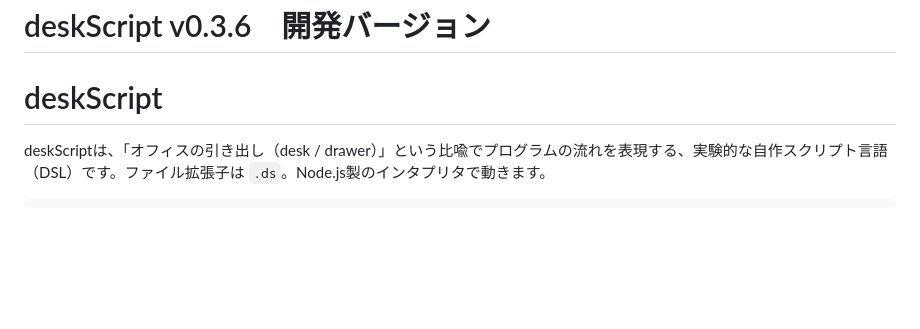
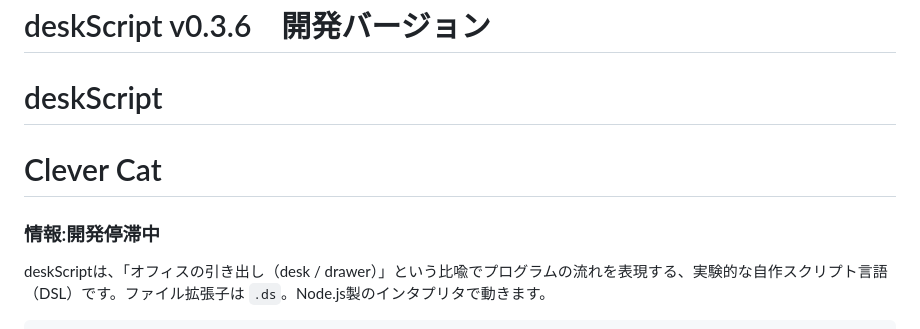
Before and after one commit to nori-pixl/deskScript, a Markdown page: README.md, the part around the change. Rendered like a GitHub page; blank space fills up the shorter version.

```diff
--- a/README.md
+++ b/README.md
@@ -1,5 +1,8 @@
 # deskScript v0.3.6　開発バージョン
 # deskScript
+# Clever Cat
+
+### 情報:開発停滞中
 
 deskScriptは、「オフィスの引き出し（desk / drawer）」という比喩でプログラムの流れを表現する、実験的な自作スクリプト言語（DSL）です。ファイル拡張子は `.ds`。Node.js製のインタプリタで動きます。
 
```
